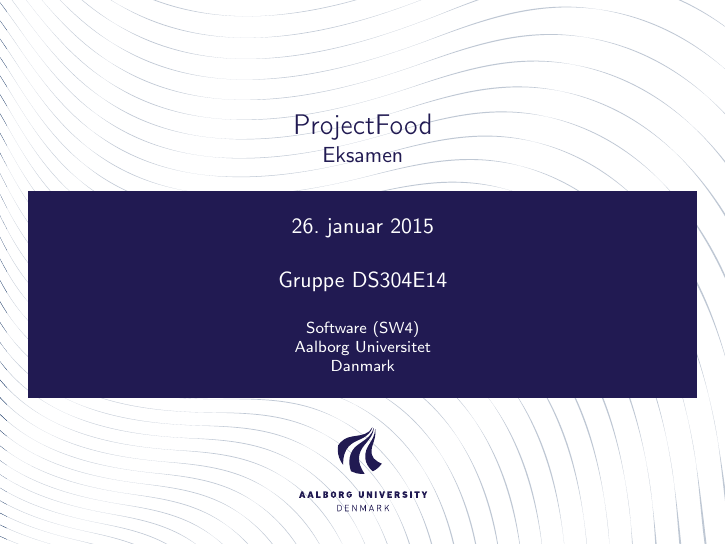
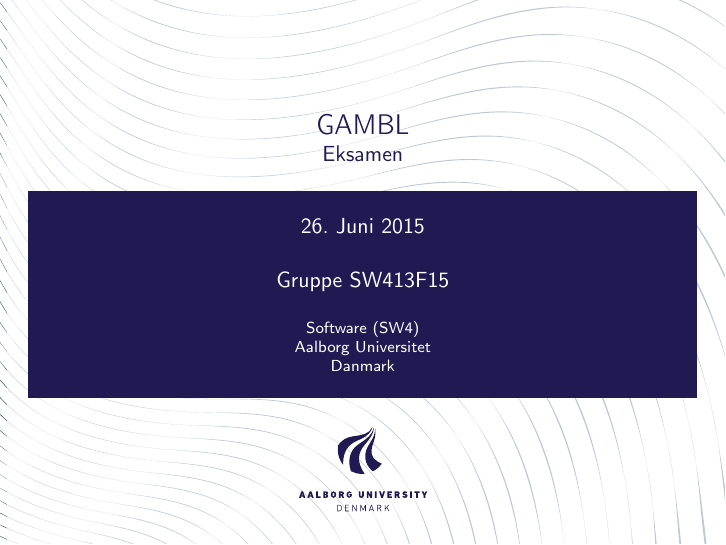
Before and after one commit to SW413/Presentation, LaTeX slides (master.tex): page 1 of 2. Compiled offline with pdfLaTeX.

Commit message:
Small fixes

```diff
--- a/master.tex
+++ b/master.tex
@@ -30,10 +30,10 @@
 \setbeamercovered{transparent=20}
 
 % Define document stuff
-\title[ProjectFood]{ProjectFood}
+\title[GAMBL]{GAMBL}
 \subtitle[Eksamen]{Eksamen}
-\author[DS304E14]{Gruppe DS304E14}
-\date{26. januar 2015}
+\author[SW413F15]{Gruppe SW413F15}
+\date{26. Juni 2015}
 
 \institute[
 %  {\includegraphics[scale=0.2]{aau_segl}}\\ %insert a company, department or university logo
```
